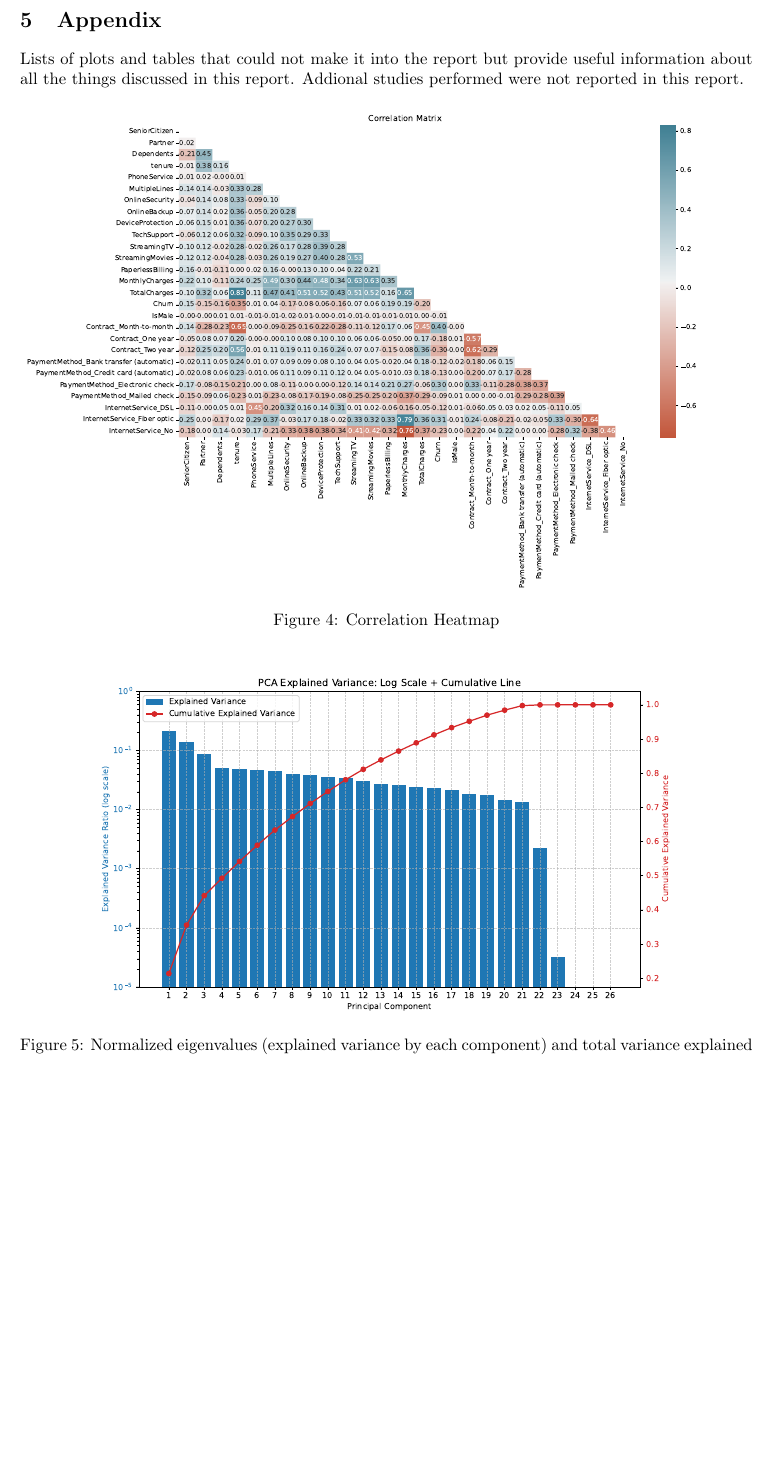
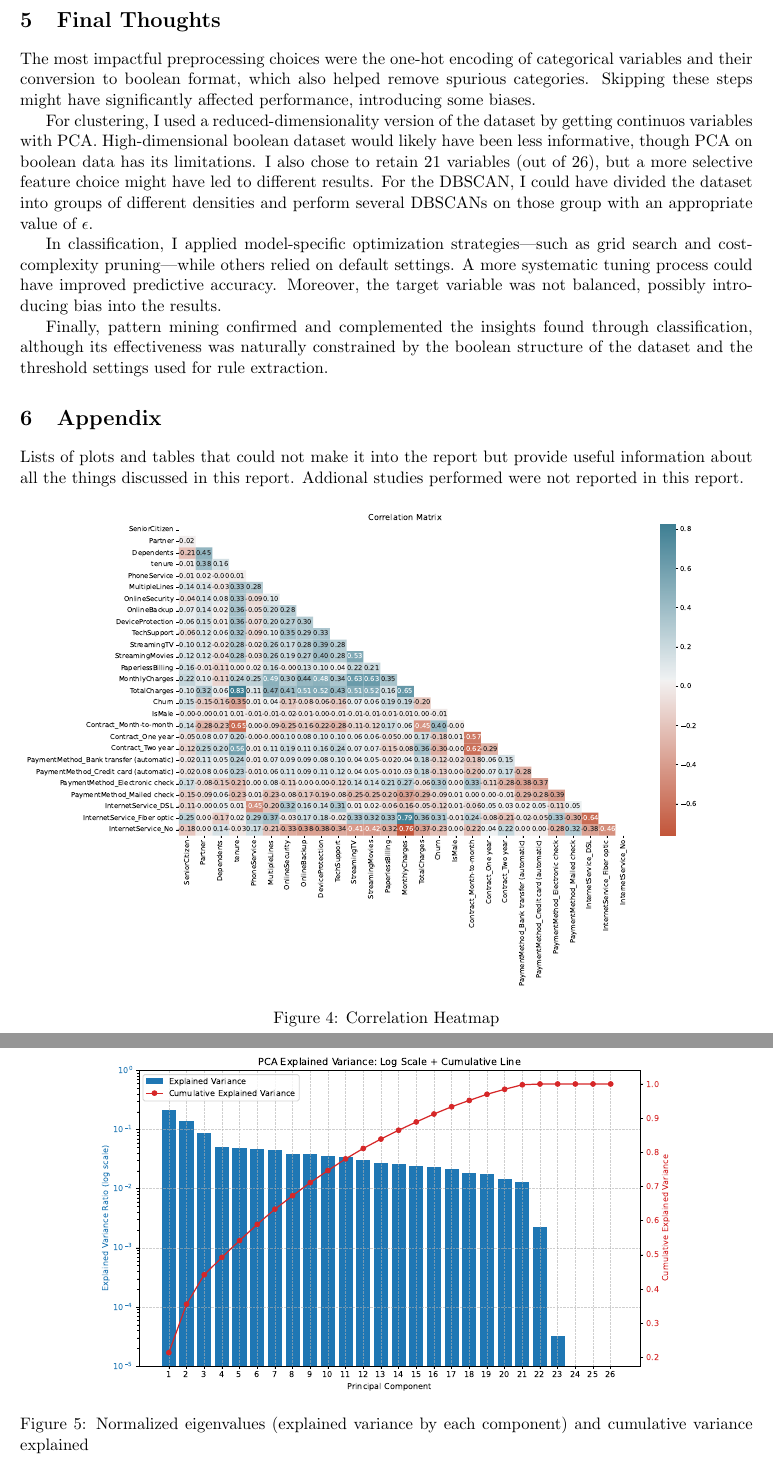
Before and after one commit to zenith378/IntroToML, a LaTeX document (project/main.tex): part of page 7 of 12 before the commit and two parts of pages 7 and 8 of 12 after it, the two joined at a grey line, cut at the place of the change, the shorter picture padded with empty space. Compiled offline with pdfLaTeX; a LaTeX package or settings file that is missing is left out.

Commit message:
added final thoughts section

```diff
--- a/project/main.tex
+++ b/project/main.tex
@@ -297,7 +297,14 @@ Support: 13.6\%, Confidence: 56.8\%, Lift: 2.14
 
 These findings suggest that short-term contracts, paperless billing, and the use of fiber optic internet service are key factors associated with customer churn, as also highlighted by the feature importance analysis of the Decision Tree classifier.
 
+\section{Final Thoughts}
+The most impactful preprocessing choices were the one-hot encoding of categorical variables and their conversion to boolean format, which also helped remove spurious categories. Skipping these steps might have significantly affected performance, introducing some biases.
 
+For clustering, I used a reduced-dimensionality version of the dataset by getting continuos variables with PCA. High-dimensional boolean dataset would likely have been less informative, though PCA on boolean data has its limitations. I also chose to retain 21 variables (out of 26), but a more selective feature choice might have led to different results. For the DBSCAN, I could have divided the dataset into groups of different densities and perform several DBSCANs on those group with an appropriate value of $\epsilon$.
+
+In classification, I applied model-specific optimization strategies—such as grid search and cost-complexity pruning—while others relied on default settings. A more systematic tuning process could have improved predictive accuracy. Moreover, the target variable was not balanced, possibly introducing bias into the results.
+
+Finally, pattern mining confirmed and complemented the insights found through classification, although its effectiveness was naturally constrained by the boolean structure of the dataset and the threshold settings used for rule extraction.
 \section{Appendix}
 Lists of plots and tables that could not make it into the report but provide useful information about all the things discussed in this report. Addional studies performed were not reported in this report.
 \begin{figure}[H]
@@ -308,7 +315,7 @@ Lists of plots and tables that could not make it into the report but provide use
 \begin{figure}[H]
 \centering
 \includegraphics[width=0.8\linewidth]{figures/understanding/pca_explained_variance.pdf}
-\caption{Normalized eigenvalues (explained variance by each component) and total variance explained}
+\caption{Normalized eigenvalues (explained variance by each component) and cumulative variance explained}
 \label{fig:enter-label}
 \end{figure}
 \begin{table}
```
Also changed, not shown: IntroToML_project.pdf, 1 other file.
